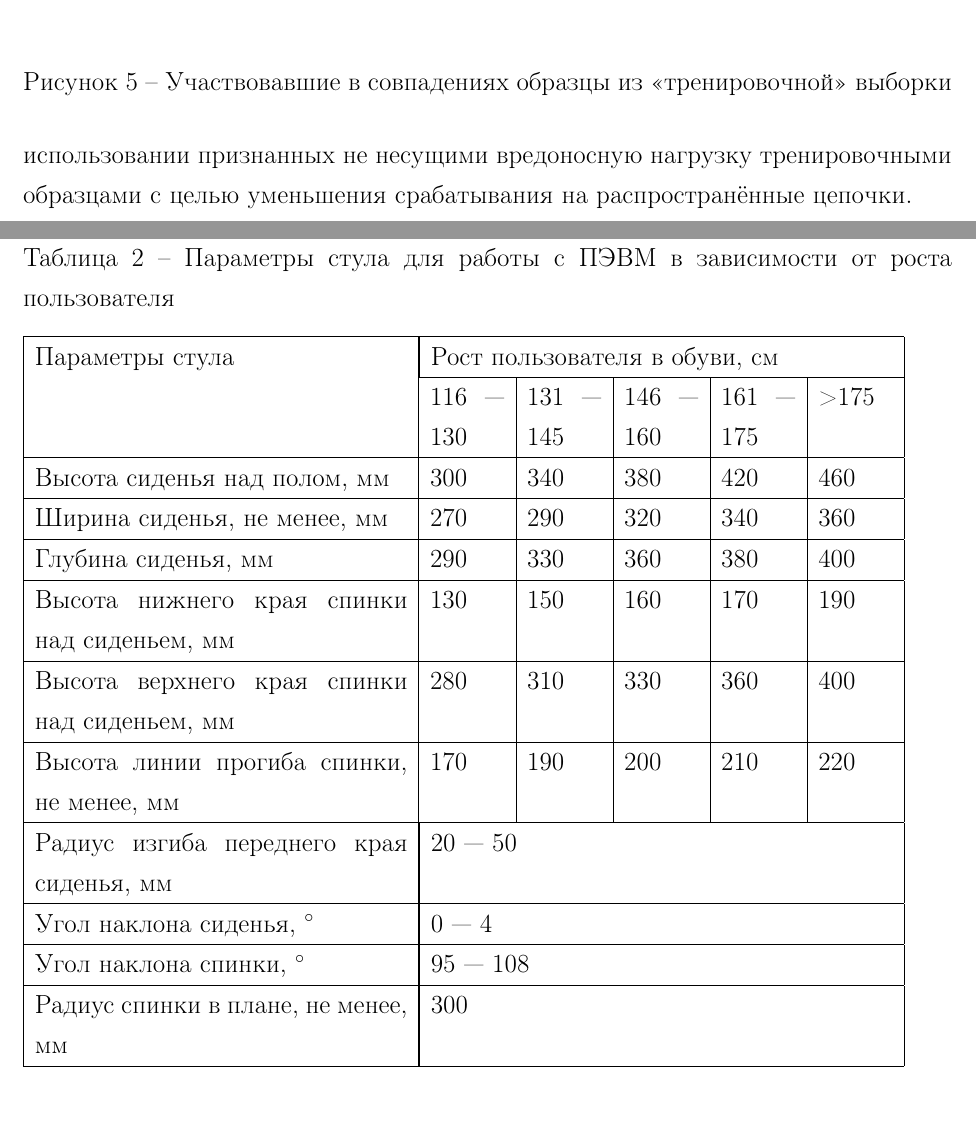
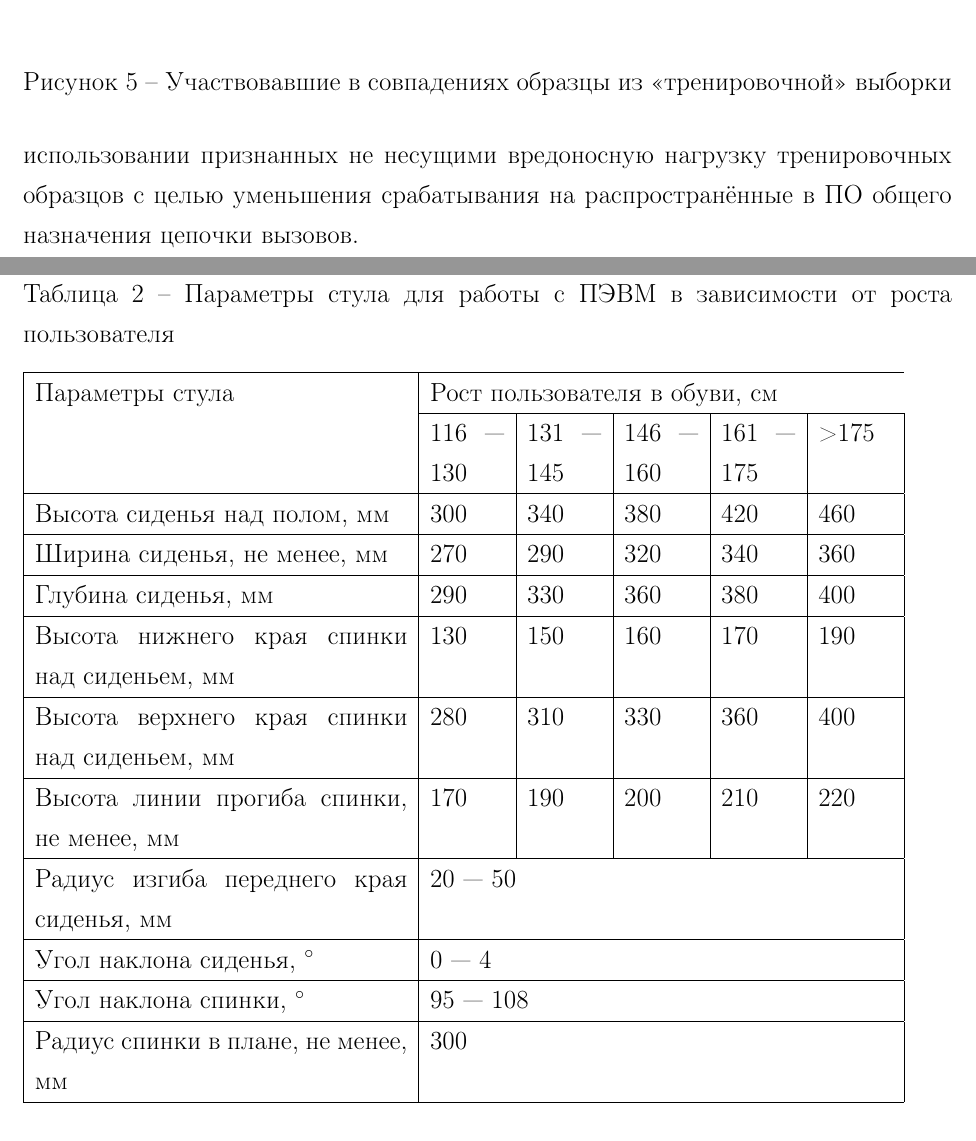
Before and after one commit to Vesemir/FinalProject, a LaTeX document (docs/main.tex, which reads docs/chapter3.tex, docs/chapter4.tex): two parts of pages 36 and 42 of 62, joined at a grey line, cut so that both start at the same text. Compiled offline with pdfLaTeX.

Commit message:
Fixed too bold lines in some tables

```diff
--- a/docs/chapter3.tex
+++ b/docs/chapter3.tex
@@ -37,4 +37,4 @@ MalShare Project \cite{MALSHARE} предоставляет доступ на с
 	\label {fig:efficiency}
 \end {figure}
 
-В итоге, мы всё равно получаем возможность утверждать, что предложенный подход и реализация имеют возможность практического применения, а также возможна настройка полноты и точности алгоритма при использовании признанных не несущими вредоносную нагрузку тренировочными образцами с целью уменьшения срабатывания на распространённые цепочки.
+В итоге, мы всё равно получаем возможность утверждать, что предложенный подход и реализация имеют возможность практического применения, а также возможна настройка полноты и точности алгоритма при использовании признанных не несущими вредоносную нагрузку тренировочных образцов с целью уменьшения срабатывания на распространённые в ПО общего назначения цепочки вызовов.
--- a/docs/chapter4.tex
+++ b/docs/chapter4.tex
@@ -54,7 +54,7 @@
 \begin{table}[t]
 	\begin {tabular}{|p{15em}|p{3em}|p{3em}|p{3em}|p{3em}|p{3em}|}
 		\hline
-		Параметры стула & \multicolumn{5}{|p{15em}|}{Рост пользователя в обуви, см}\\ \cline{2-6}
+		Параметры стула & \multicolumn{5}{p{15em}}{Рост пользователя в обуви, см}\\ \cline{2-6}
 		& 116 --- 130 & 131 --- 145 & 146 --- 160 & 161 --- 175 & >175 \\ \hline
                       Высота сиденья над полом, мм & 300 & 340 & 380 & 420 & 460\\ \hline
 		Ширина сиденья, не менее, мм & 270 & 290 & 320 & 340 & 360\\ \hline
@@ -62,10 +62,10 @@
 		Высота нижнего края спинки над сиденьем, мм & 130 & 150 & 160 & 170 & 190\\ \hline
 		Высота верхнего края спинки над сиденьем, мм & 280 & 310 & 330 & 360 & 400\\ \hline
 		Высота линии прогиба спинки, не менее, мм & 170 & 190 & 200 & 210 & 220\\ \hline
-		Радиус изгиба переднего края сиденья, мм & \multicolumn{5}{|p{18em}|}{20 --- 50}\\ \hline
-		Угол наклона сиденья, \degree & \multicolumn{5}{|p{18em}|}{0 --- 4}\\ \hline
-		Угол наклона спинки, \degree & \multicolumn{5}{|p{18em}|}{95 --- 108}\\ \hline
-		Радиус спинки в плане, не менее, мм & \multicolumn{5}{|p{18em}|}{300}\\ \hline
+		Радиус изгиба переднего края сиденья, мм & \multicolumn{5}{p{18em}|}{20 --- 50}\\ \hline
+		Угол наклона сиденья, \degree & \multicolumn{5}{p{18em}|}{0 --- 4}\\ \hline
+		Угол наклона спинки, \degree & \multicolumn{5}{p{18em}|}{95 --- 108}\\ \hline
+		Радиус спинки в плане, не менее, мм & \multicolumn{5}{p{18em}|}{300}\\ \hline
 	\end {tabular}
 	\caption{Параметры стула для работы с ПЭВМ в зависимости от роста пользователя}
 	\label{table:chairheight}
```
Also changed, not shown: docs/chapter3.tex (4 more changed lines), docs/chapter4.tex (6 more changed lines).
